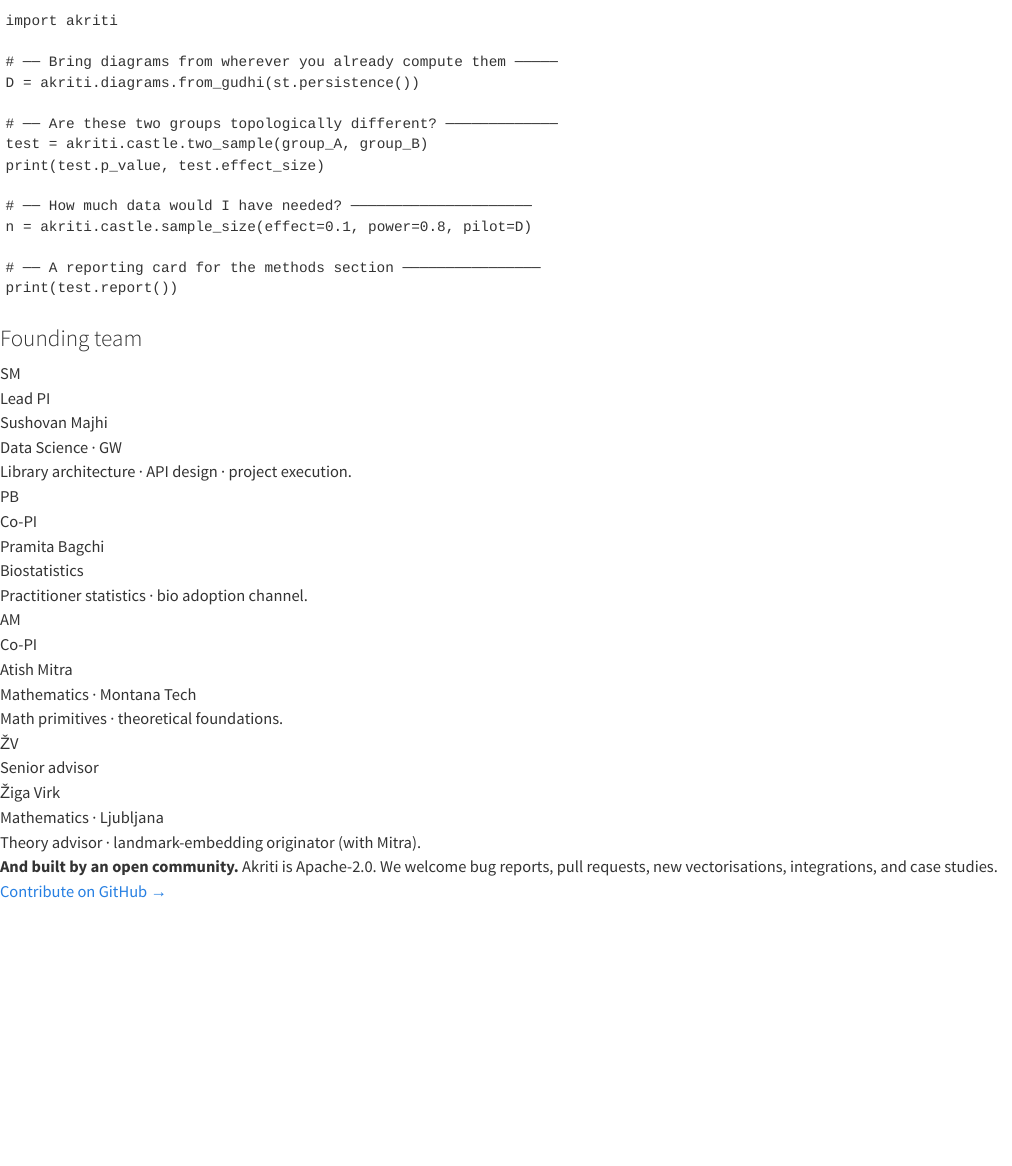
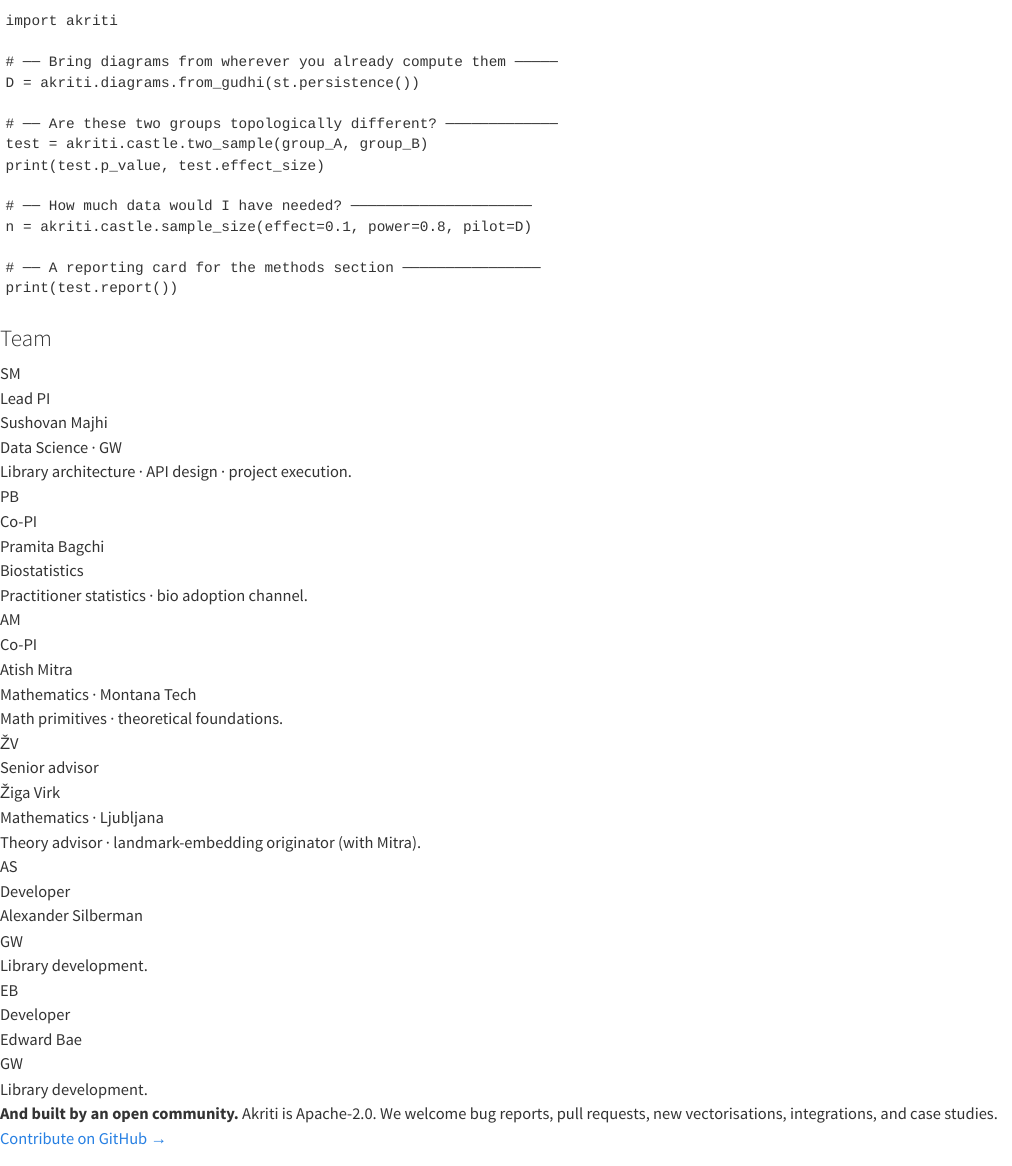
Before and after one commit to akritihq/website, a Quarto document (website/index.qmd): the page in a window 1100 px wide, from 2400 px down. Rendered offline with R 4.5, knitr and Pandoc in place of Quarto, with nearby package versions.

Commit message:
Add Alexander Silberman and Edward Bae to the team
Both GW, library development. Portraits intentionally omitted: the
avatar markup falls back to initials, and photos should come from each
person directly rather than be lifted from a directory page.

Co-Authored-By: Claude Opus 5 <noreply@anthropic.com>

````diff
--- a/website/index.qmd
+++ b/website/index.qmd
@@ -171,7 +171,7 @@ format:
 ```{=html}
 <section class="akriti-section" id="team">
   <div class="akriti-container">
-    <h3 class="section-heading">Founding team</h3>
+    <h3 class="section-heading">Team</h3>
     <div class="team-grid">
       <div class="team-card">
         <div class="avatar">
@@ -212,6 +212,26 @@ format:
         <div class="name">Žiga Virk</div>
         <div class="affil">Mathematics · Ljubljana</div>
         <div class="owns">Theory advisor · landmark-embedding originator (with Mitra).</div>
+      </div>
+      <div class="team-card">
+        <div class="avatar">
+          <img src="branding/team/alexander-silberman.jpg" alt="Portrait of Alexander Silberman" loading="lazy" onerror="this.remove()">
+          <span class="initials" aria-hidden="true">AS</span>
+        </div>
+        <div class="role">Developer</div>
+        <div class="name">Alexander Silberman</div>
+        <div class="affil">GW</div>
+        <div class="owns">Library development.</div>
+      </div>
+      <div class="team-card">
+        <div class="avatar">
+          <img src="branding/team/edward-bae.jpg" alt="Portrait of Edward Bae" loading="lazy" onerror="this.remove()">
+          <span class="initials" aria-hidden="true">EB</span>
+        </div>
+        <div class="role">Developer</div>
+        <div class="name">Edward Bae</div>
+        <div class="affil">GW</div>
+        <div class="owns">Library development.</div>
       </div>
     </div>
     <div class="community-banner">
````
Also changed, not shown: branding/team/README.md, docs/branding/team/README.md, 2 other files.
